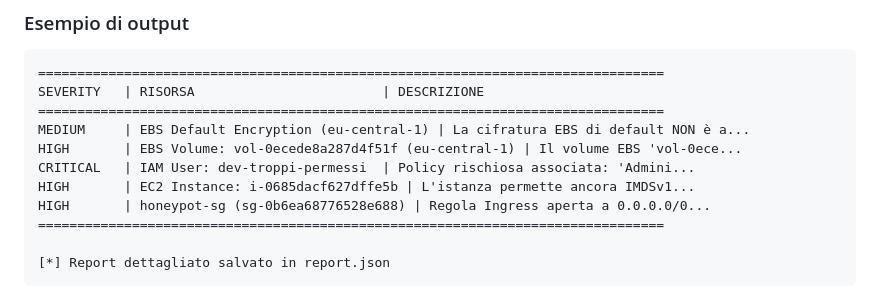
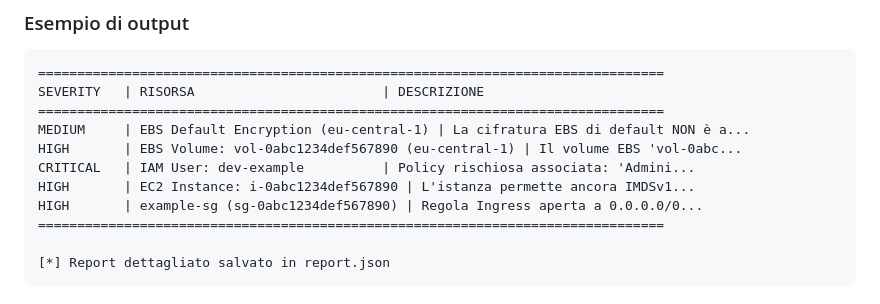
Before and after one commit to laitcyber/Cloud-Security-Scanner, a Markdown page: README.md, the part around the change. Drawn GitHub-style.

Commit message:
docs: anonimizza l'output di esempio nel README

```diff
--- a/README.md
+++ b/README.md
@@ -112,10 +112,10 @@ dettagli e le remediation.
 SEVERITY   | RISORSA                        | DESCRIZIONE
 ================================================================================
 MEDIUM     | EBS Default Encryption (eu-central-1) | La cifratura EBS di default NON è a...
-HIGH       | EBS Volume: vol-0ecede8a287d4f51f (eu-central-1) | Il volume EBS 'vol-0ece...
-CRITICAL   | IAM User: dev-troppi-permessi  | Policy rischiosa associata: 'Admini...
-HIGH       | EC2 Instance: i-0685dacf627dffe5b | L'istanza permette ancora IMDSv1...
-HIGH       | honeypot-sg (sg-0b6ea68776528e688) | Regola Ingress aperta a 0.0.0.0/0...
+HIGH       | EBS Volume: vol-0abc1234def567890 (eu-central-1) | Il volume EBS 'vol-0abc...
+CRITICAL   | IAM User: dev-example          | Policy rischiosa associata: 'Admini...
+HIGH       | EC2 Instance: i-0abc1234def567890 | L'istanza permette ancora IMDSv1...
+HIGH       | example-sg (sg-0abc1234def567890) | Regola Ingress aperta a 0.0.0.0/0...
 ================================================================================
 
 [*] Report dettagliato salvato in report.json
```
